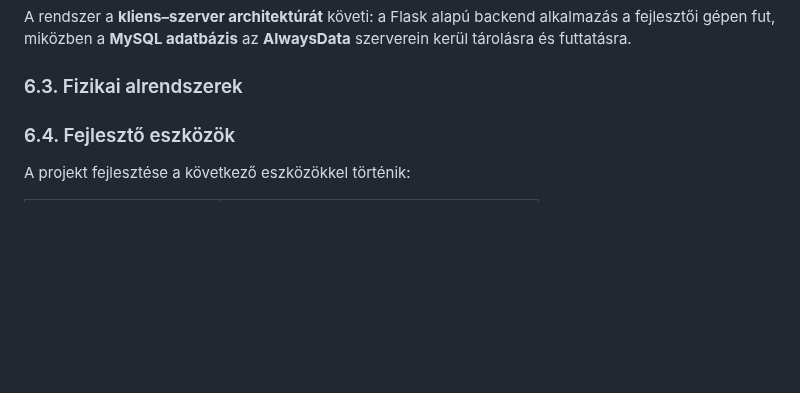
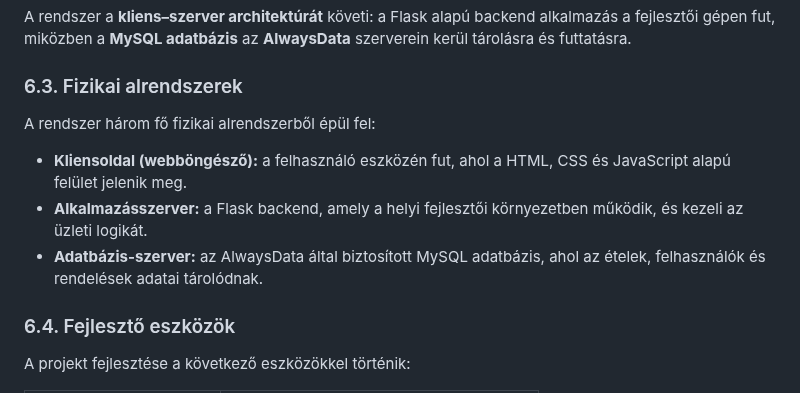
Before and after one commit to KKondor/2025-szfm-big-project, a Markdown page: docs/rendszerterv.md, the part around the change. Rendered like a GitHub page; blank space fills up the shorter version.

Commit message:
docs: update physical subsystems section in rendszerterv.md

```diff
--- a/docs/rendszerterv.md
+++ b/docs/rendszerterv.md
@@ -194,6 +194,12 @@ A rendszer a **kliens–szerver architektúrát** követi: a Flask alapú backen
 
 ### 6.3. Fizikai alrendszerek
 
+A rendszer három fő fizikai alrendszerből épül fel:
+
+- **Kliensoldal (webböngésző):** a felhasználó eszközén fut, ahol a HTML, CSS és JavaScript alapú felület jelenik meg.
+- **Alkalmazásszerver:** a Flask backend, amely a helyi fejlesztői környezetben működik, és kezeli az üzleti logikát.
+- **Adatbázis-szerver:** az AlwaysData által biztosított MySQL adatbázis, ahol az ételek, felhasználók és rendelések adatai tárolódnak.
+
 ### 6.4. Fejlesztő eszközök
 
 A projekt fejlesztése a következő eszközökkel történik:
```
